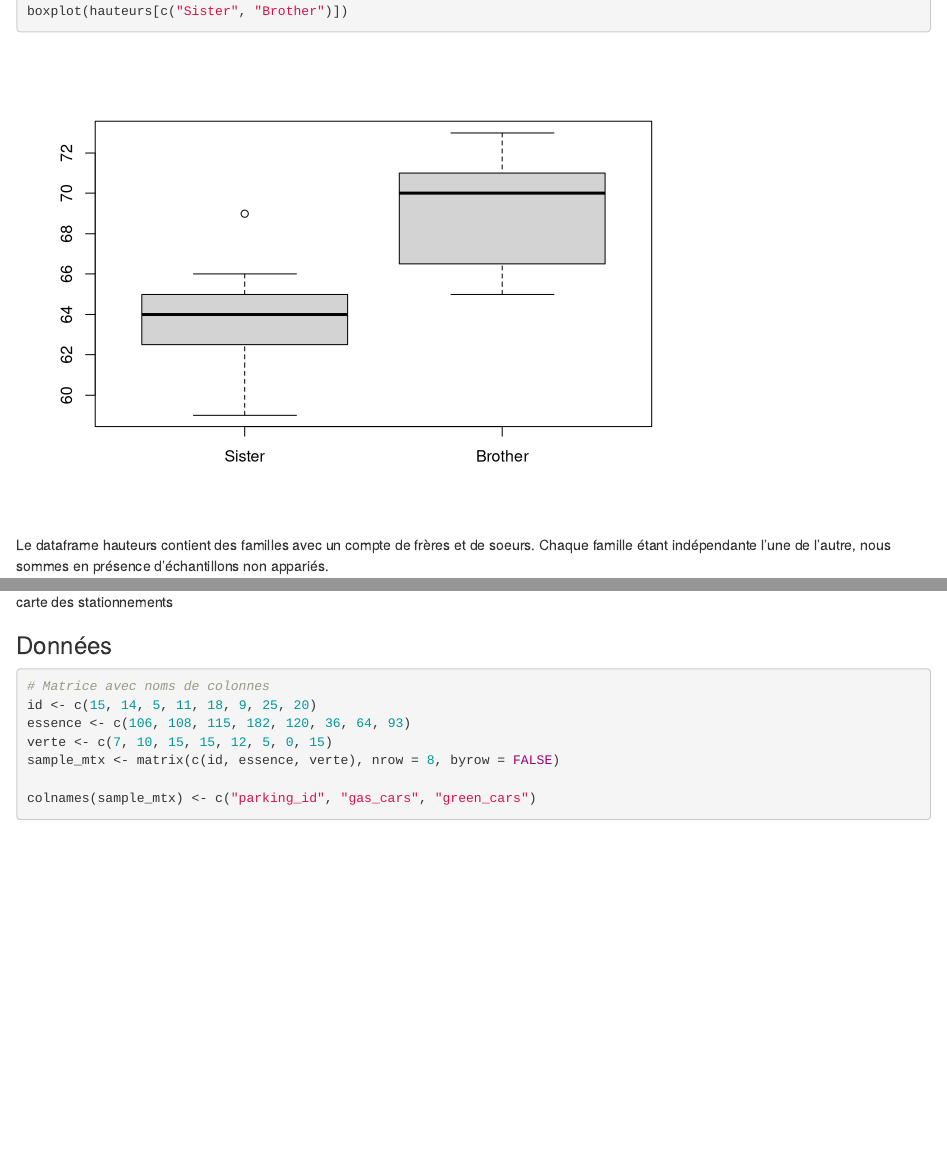
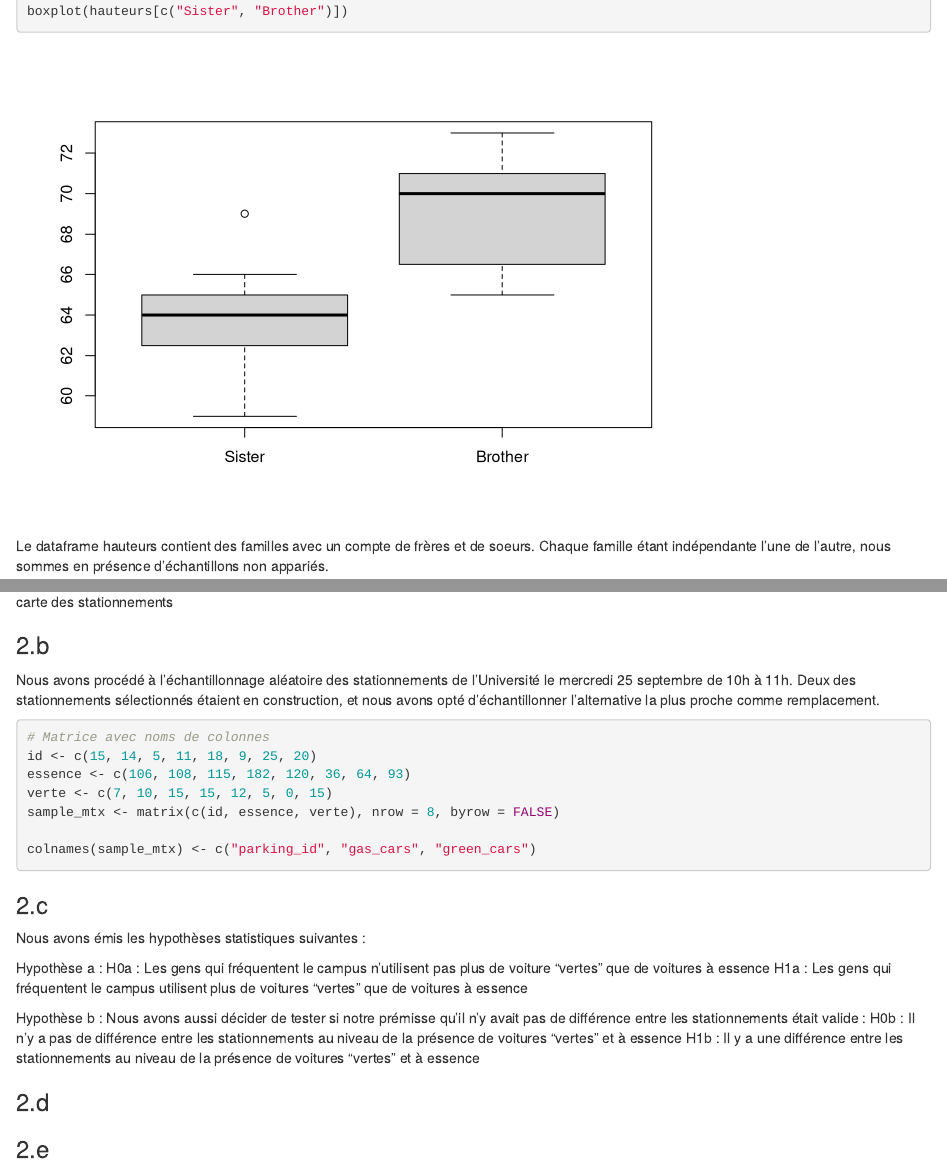
Before and after one commit to Mslef/labo4_donnees_eco, an R Markdown document (labo4_mlefebvre.rmd): the page in a window 1100 px wide, from 640 px down before the commit and from 700 px down after it, so that both start at the same text, and a second part further down, joined at a grey line. Rendered offline with R 4.5, knitr and Pandoc, with nearby package versions.

Commit message:
update map

````diff
--- a/labo4_mlefebvre.rmd
+++ b/labo4_mlefebvre.rmd
@@ -47,7 +55,9 @@ sample(seq(1, 25, 1), size=8)
 ```
 ![carte des stationnements](./carte.png)
 
-### Données
+### 2.b
+
+Nous avons procédé à l'échantillonnage aléatoire des stationnements de l'Université le mercredi 25 septembre de 10h à 11h. Deux des stationnements sélectionnés étaient en construction, et nous avons opté d'échantillonner l'alternative la plus proche comme remplacement.
 
 ```{r}
 
@@ -60,3 +70,19 @@ sample_mtx <- matrix(c(id, essence, verte), nrow = 8, byrow = FALSE)
 colnames(sample_mtx) <- c("parking_id", "gas_cars", "green_cars")
 
 ```
+### 2.c
+
+Nous avons émis les hypothèses statistiques suivantes :
+
+Hypothèse a :
+H0a : Les gens qui fréquentent le campus n'utilisent pas plus de voiture "vertes" que de voitures à essence
+H1a : Les gens qui fréquentent le campus utilisent plus de voitures "vertes" que de voitures à essence
+
+Hypothèse b :
+Nous avons aussi décider de tester si notre prémisse qu'il n'y avait pas de différence entre les stationnements était valide :
+H0b : Il n'y a pas de différence entre les stationnements au niveau de la présence de voitures "vertes" et à essence
+H1b : Il y a une différence entre les stationnements au niveau de la présence de voitures "vertes" et à essence
+
+### 2.d
+
+### 2.e
````
Also changed, not shown: labo4_mlefebvre.rmd (16 more changed lines).
